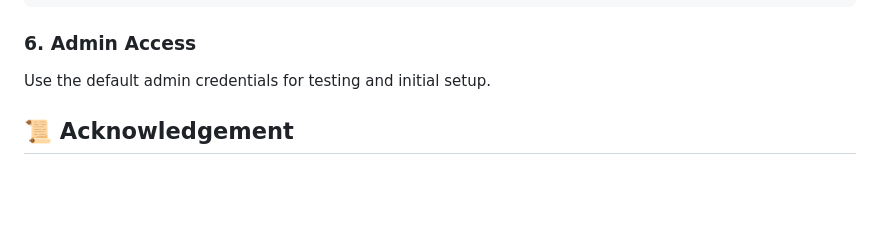
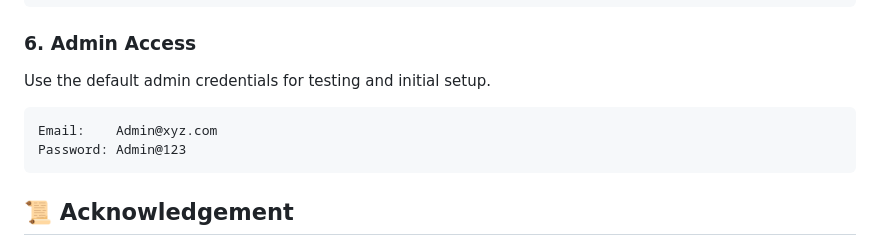
Before and after one commit to AfsarAI/householde-services, a Markdown page: README.md, the part around the change. Rendered like a GitHub page; blank space fills up the shorter version.

````diff
--- a/README.md
+++ b/README.md
@@ -91,6 +91,10 @@ python app.py
 
 ### 6. Admin Access
 Use the default admin credentials for testing and initial setup.
+```text
+Email:    Admin@xyz.com
+Password: Admin@123
+```
 
 ## 📜 Acknowledgement
 This project is an academic submission created to apply the theoretical concepts learned in the Modern Application Development (MAD-1) course.
````
